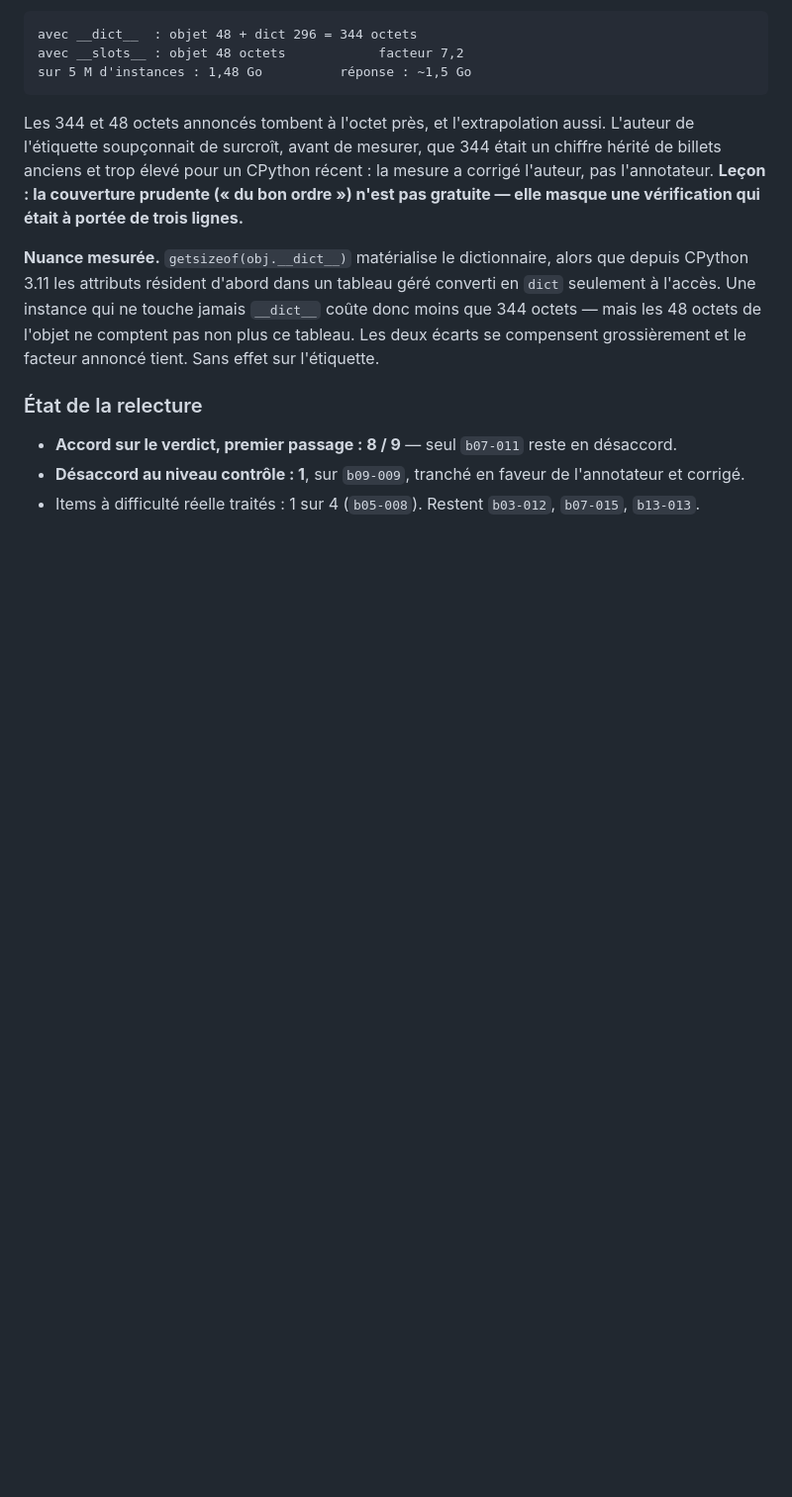
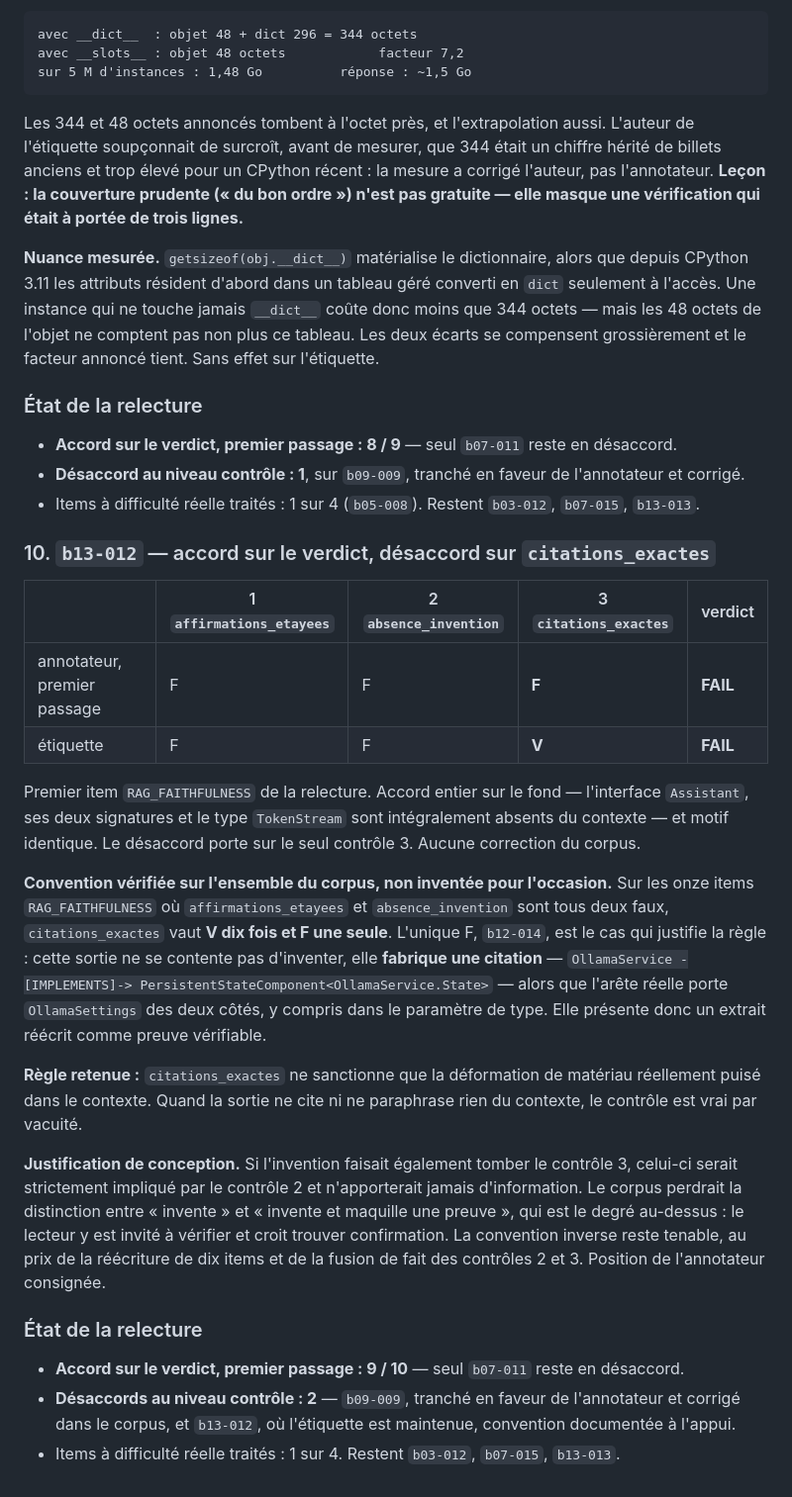
Before and after one commit to baretto-labs/llm-as-a-judge, a Markdown page: judge-finetune/data/REVUE_GOLDEN.md, the part around the change. Shown at 99% size. Drawn GitHub-style; blank space fills up the shorter version.

Commit message:
Review b13-012, and document the scope of citations_exactes
First RAG_FAITHFULNESS item of the review. Full agreement on substance and verdict
— the Assistant interface, both signatures and TokenStream are entirely absent
from the context — with the same reason. Disagreement on check 3 alone: the
annotator marked citations_exactes false, the label keeps it true.

Checked against the whole corpus rather than argued from memory. Across the 11
RAG_FAITHFULNESS items where checks 1 and 2 are both false, citations_exactes is
true in 10 and false in 1. That single false, b12-014, is what justifies the rule:
the output there does not merely invent, it manufactures a citation —
OllamaService -[IMPLEMENTS]-> PersistentStateComponent<OllamaService.State> —
where the real edge carries OllamaSettings on both sides, type parameter included.

Rule now written into PROTOCOLE.md: citations_exactes penalises only distortion of
material actually drawn from the context; with nothing cited it is vacuously true.
Otherwise check 3 would be strictly implied by check 2 and never carry information,
and the corpus would lose the distinction between inventing and inventing while
faking evidence. Label kept, annotator's position recorded.

First-pass verdict agreement 9/10; check-level disagreements 2.

Co-Authored-By: Claude Opus 5 <noreply@anthropic.com>

```diff
--- a/judge-finetune/data/REVUE_GOLDEN.md
+++ b/judge-finetune/data/REVUE_GOLDEN.md
@@ -348,3 +348,38 @@ plus ce tableau. Les deux écarts se compensent grossièrement et le facteur ann
 - **Accord sur le verdict, premier passage : 8 / 9** — seul `b07-011` reste en désaccord.
 - **Désaccord au niveau contrôle : 1**, sur `b09-009`, tranché en faveur de l'annotateur et corrigé.
 - Items à difficulté réelle traités : 1 sur 4 (`b05-008`). Restent `b03-012`, `b07-015`, `b13-013`.
+
+### 10. `b13-012` — accord sur le verdict, désaccord sur `citations_exactes`
+
+| | 1 `affirmations_etayees` | 2 `absence_invention` | 3 `citations_exactes` | verdict |
+|---|---|---|---|---|
+| annotateur, premier passage | F | F | **F** | **FAIL** |
+| étiquette | F | F | **V** | **FAIL** |
+
+Premier item `RAG_FAITHFULNESS` de la relecture. Accord entier sur le fond — l'interface `Assistant`, ses
+deux signatures et le type `TokenStream` sont intégralement absents du contexte — et motif identique.
+Le désaccord porte sur le seul contrôle 3. Aucune correction du corpus.
+
+**Convention vérifiée sur l'ensemble du corpus, non inventée pour l'occasion.** Sur les onze items
+`RAG_FAITHFULNESS` où `affirmations_etayees` et `absence_invention` sont tous deux faux,
+`citations_exactes` vaut **V dix fois et F une seule**. L'unique F, `b12-014`, est le cas qui justifie la
+règle : cette sortie ne se contente pas d'inventer, elle **fabrique une citation** —
+`OllamaService -[IMPLEMENTS]-> PersistentStateComponent<OllamaService.State>` — alors que l'arête réelle
+porte `OllamaSettings` des deux côtés, y compris dans le paramètre de type. Elle présente donc un extrait
+réécrit comme preuve vérifiable.
+
+**Règle retenue :** `citations_exactes` ne sanctionne que la déformation de matériau réellement puisé dans
+le contexte. Quand la sortie ne cite ni ne paraphrase rien du contexte, le contrôle est vrai par vacuité.
+
+**Justification de conception.** Si l'invention faisait également tomber le contrôle 3, celui-ci serait
+strictement impliqué par le contrôle 2 et n'apporterait jamais d'information. Le corpus perdrait la
+distinction entre « invente » et « invente et maquille une preuve », qui est le degré au-dessus : le lecteur
+y est invité à vérifier et croit trouver confirmation. La convention inverse reste tenable, au prix de la
+réécriture de dix items et de la fusion de fait des contrôles 2 et 3. Position de l'annotateur consignée.
+
+### État de la relecture
+
+- **Accord sur le verdict, premier passage : 9 / 10** — seul `b07-011` reste en désaccord.
+- **Désaccords au niveau contrôle : 2** — `b09-009`, tranché en faveur de l'annotateur et corrigé dans le
+  corpus, et `b13-012`, où l'étiquette est maintenue, convention documentée à l'appui.
+- Items à difficulté réelle traités : 1 sur 4. Restent `b03-012`, `b07-015`, `b13-013`.
```
Also changed, not shown: judge-finetune/PROTOCOLE.md (+16 -0 lines).
